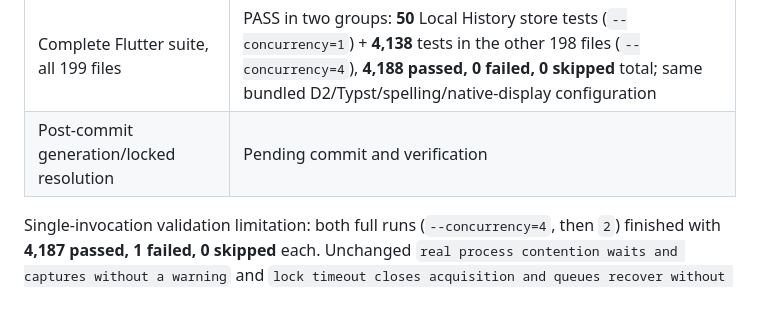
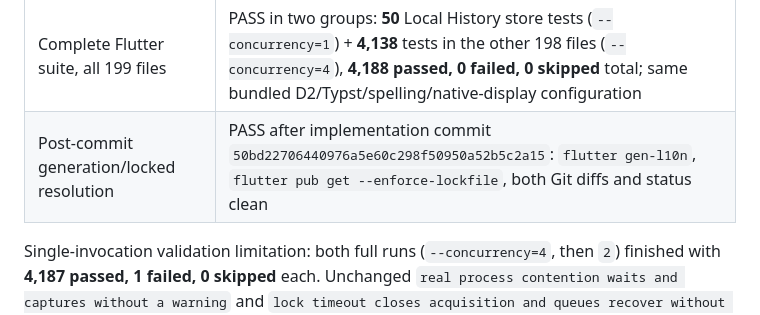
Before and after one commit to busystack/busymark, a Markdown page: docs/development/nextcloud-notes-milestone-1.md, the part around the change. Drawn GitHub-style.

Commit message:
Record post-commit metadata race verification

```diff
--- a/docs/development/nextcloud-notes-milestone-1.md
+++ b/docs/development/nextcloud-notes-milestone-1.md
@@ -120,6 +120,6 @@ Native Linux acceptance passed **47 checks** on Notes **6.1.0/API 1.4**, with a
 | Secure credential policy / libsecret | PASS, both required scripts exit **0** |
 | Linux builds | PASS, extended native acceptance target, then final normal production `flutter build linux --release --no-pub` |
 | Complete Flutter suite, all 199 files | PASS in two groups: **50** Local History store tests (`--concurrency=1`) + **4,138** tests in the other 198 files (`--concurrency=4`), **4,188 passed, 0 failed, 0 skipped** total; same bundled D2/Typst/spelling/native-display configuration |
-| Post-commit generation/locked resolution | Pending commit and verification |
+| Post-commit generation/locked resolution | PASS after implementation commit `50bd22706440976a5e60c298f50950a52b5c2a15`: `flutter gen-l10n`, `flutter pub get --enforce-lockfile`, both Git diffs and status clean |
 
 Single-invocation validation limitation: both full runs (`--concurrency=4`, then `2`) finished with **4,187 passed, 1 failed, 0 skipped** each. Unchanged `real process contention waits and captures without a warning` and `lock timeout closes acquisition and queues recover without late capture` respectively exceeded the History child's 60s readiness bound. The first exact case passed in isolation (**1 test**), and the entire unchanged Local History store suite passed separately (**50 tests**). The final direct Flutter invocation uses an explicit manifest from `rg --files test -g '*_test.dart'`, covering every other test file exactly once; all **199 files** are accounted for. No application/test change suppresses these timeouts. The initial dynamic launcher's automatic approval review timed out without executing; its permitted direct-command retry succeeded. Requested metadata-race workflows are verified; the single-invocation runner limitation remains recorded.
```
